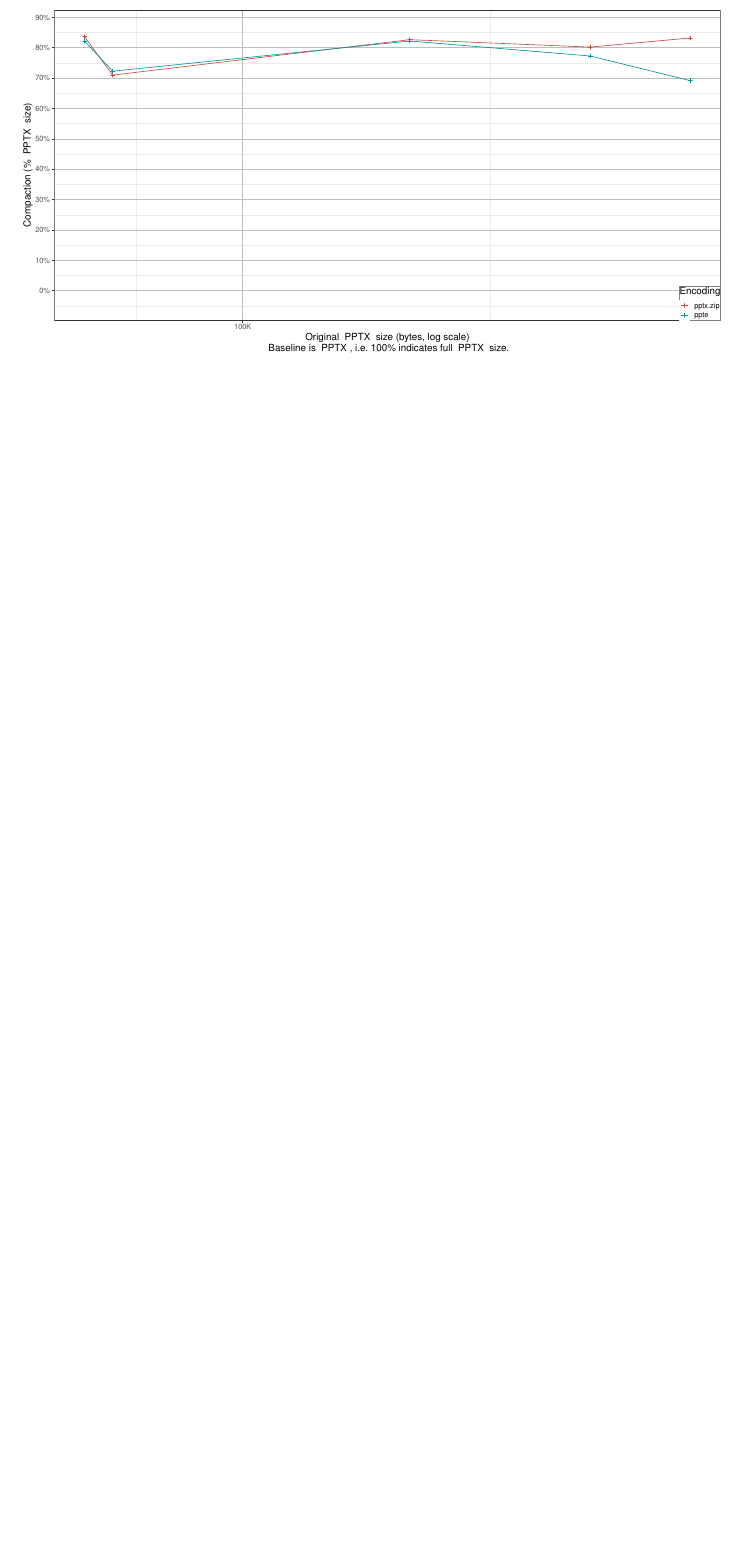
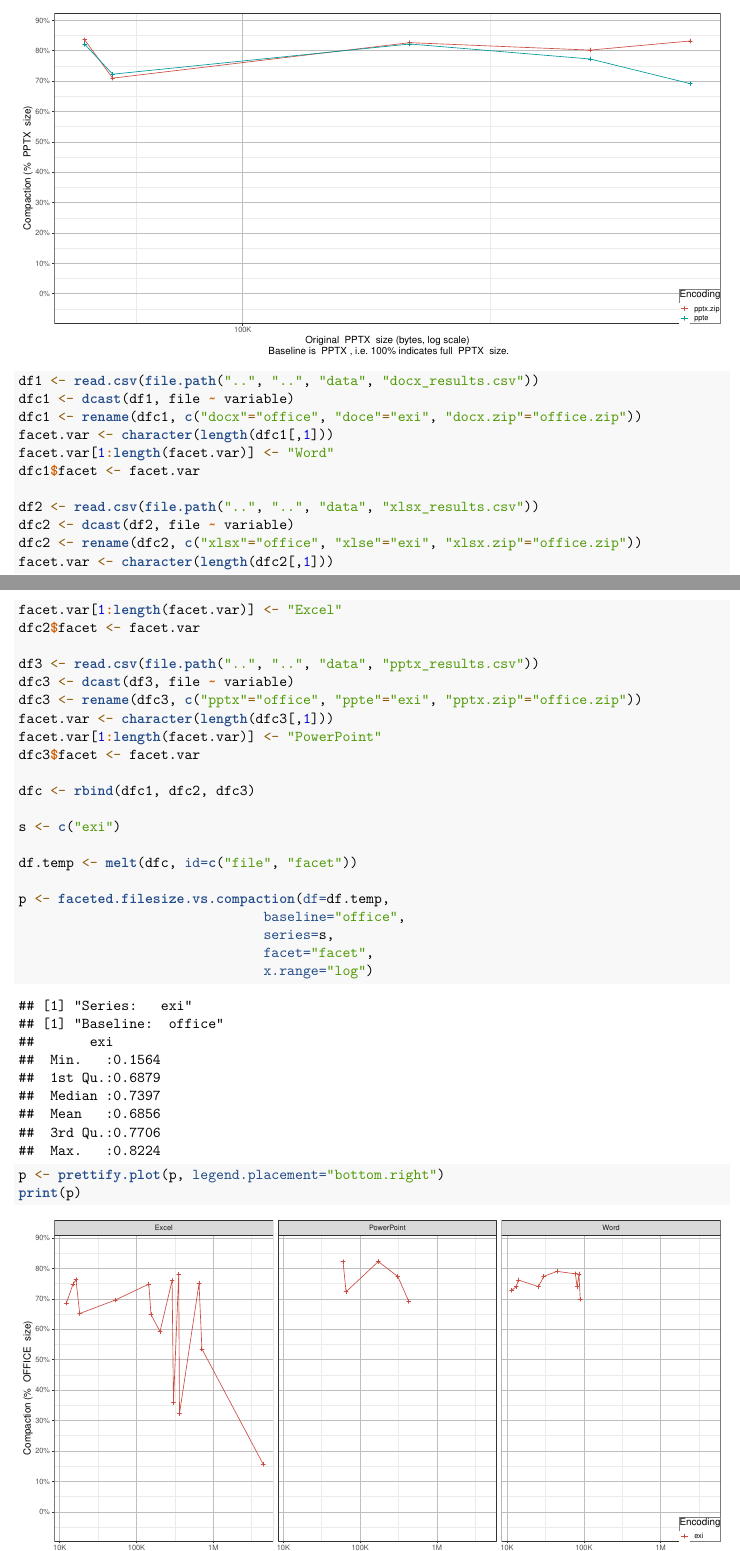
Before and after one commit to hillbw/exi-test, an R Markdown document (r/templates/ooxml.Rmd): part of the page before the commit and two parts of pages 1 and 2 of 3 after it, the two joined at a grey line, cut so that both start at the same text, the shorter picture padded with empty space. Rendered offline with R 4.5, knitr and Pandoc, then LaTeX, with nearby package versions.

Commit message:
Faceted view for OOXML report

````diff
--- a/r/templates/ooxml.Rmd
+++ b/r/templates/ooxml.Rmd
@@ -65,3 +65,40 @@ print(p)
 if(export.images){ save.for.print(image.folder, use.case, paste0("plot-",letters[counter])) }
 counter <- counter + 1
 ```
+
+```{r}
+
+df1 <- read.csv(file.path("..", "..", "data", "docx_results.csv"))
+dfc1 <- dcast(df1, file ~ variable)
+dfc1 <- rename(dfc1, c("docx"="office", "doce"="exi", "docx.zip"="office.zip"))
+facet.var <- character(length(dfc1[,1]))
+facet.var[1:length(facet.var)] <- "Word"
+dfc1$facet <- facet.var
+
+df2 <- read.csv(file.path("..", "..", "data", "xlsx_results.csv"))
+dfc2 <- dcast(df2, file ~ variable)
+dfc2 <- rename(dfc2, c("xlsx"="office", "xlse"="exi", "xlsx.zip"="office.zip"))
+facet.var <- character(length(dfc2[,1]))
+facet.var[1:length(facet.var)] <- "Excel"
+dfc2$facet <- facet.var
+
+df3 <- read.csv(file.path("..", "..", "data", "pptx_results.csv"))
+dfc3 <- dcast(df3, file ~ variable)
+dfc3 <- rename(dfc3, c("pptx"="office", "ppte"="exi", "pptx.zip"="office.zip"))
+facet.var <- character(length(dfc3[,1]))
+facet.var[1:length(facet.var)] <- "PowerPoint"
+dfc3$facet <- facet.var
+
+dfc <- rbind(dfc1, dfc2, dfc3)
+
+s <- c("exi")
+
+df.temp <- melt(dfc, id=c("file", "facet"))
+
+p <- faceted.filesize.vs.compaction(df=df.temp,
+                               baseline="office",
+                               series=s,
+                               facet="facet",
+                               x.range="log")
+p <- prettify.plot(p, legend.placement="bottom.right")
+print(p)
````
Also changed, not shown: r/templates/ooxml.Rmd (6 more changed lines).
